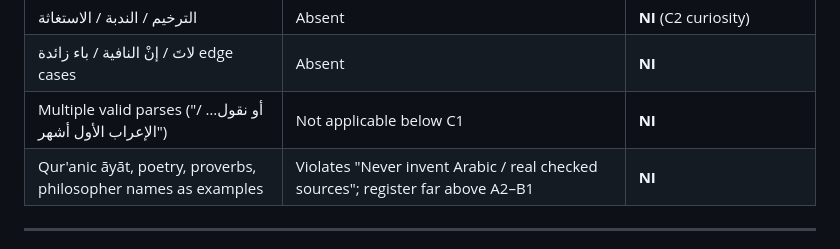
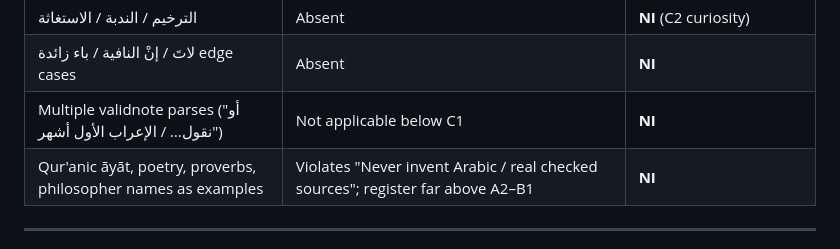
Before and after one commit to djkm1208alt/arabic, a Markdown page: reference/iraab-audit.md, the part around the change. Rendered like a GitHub page.

```diff
--- a/reference/iraab-audit.md
+++ b/reference/iraab-audit.md
@@ -109,7 +109,7 @@ Key: **[AT]** already taught · **[PP]** partially present (functional, not anal
 | أساليب: التعجب / الإغراء / التحذير / الاختصاص | Absent | **ADV (C1)** |
 | الترخيم / الندبة / الاستغاثة | Absent | **NI** (C2 curiosity) |
 | لاتَ / إنْ النافية / باء زائدة edge cases | Absent | **NI** |
-| Multiple valid parses ("أو نقول… / الإعراب الأول أشهر") | Not applicable below C1 | **NI** |
+| Multiple validnote parses ("أو نقول… / الإعراب الأول أشهر") | Not applicable below C1 | **NI** |
 | Qur'anic āyāt, poetry, proverbs, philosopher names as examples | Violates "Never invent Arabic / real checked sources"; register far above A2–B1 | **NI** |
 
 ---
```
Also changed, not shown: m21b9_a2_everyday_exchanges_scope.md (added, +53 -0 lines).
